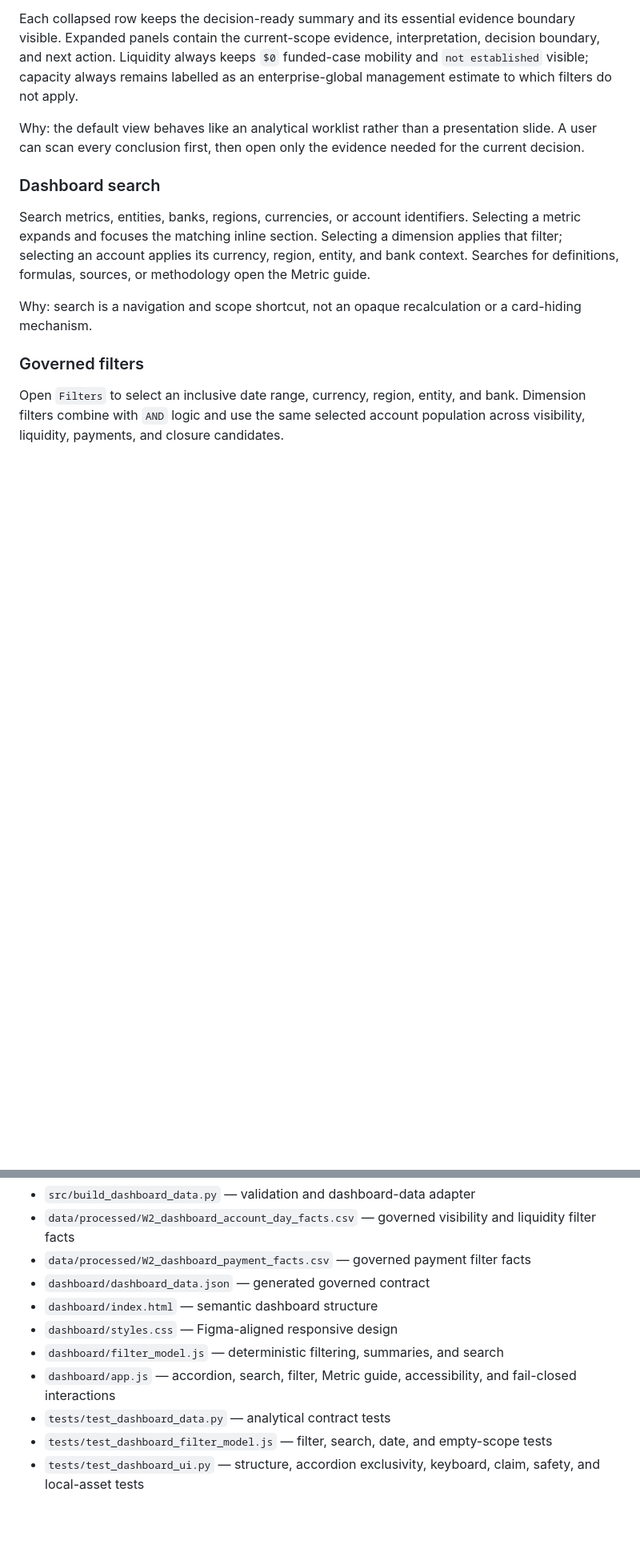
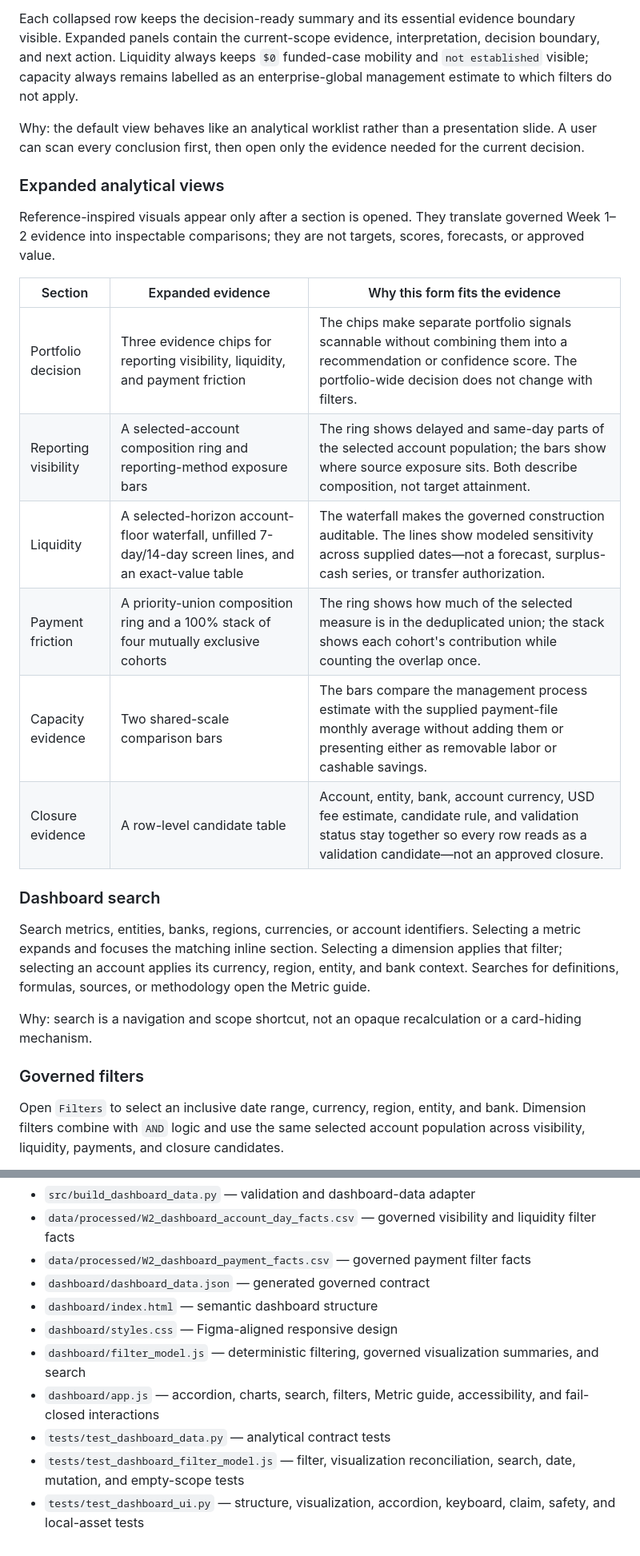
Before and after one commit to bakerzhan0404-zbh/project-northstar, a Markdown page: dashboard/README.md, 2 parts joined by grey strips. Shown at 80% size. Rendered like a GitHub page; blank space fills up the shorter version.

Commit message:
Document dashboard evidence visualizations

```diff
--- a/dashboard/README.md
+++ b/dashboard/README.md
@@ -25,6 +25,19 @@ Each collapsed row keeps the decision-ready summary and its essential evidence b
 
 Why: the default view behaves like an analytical worklist rather than a presentation slide. A user can scan every conclusion first, then open only the evidence needed for the current decision.
 
+### Expanded analytical views
+
+Reference-inspired visuals appear only after a section is opened. They translate governed Week 1–2 evidence into inspectable comparisons; they are not targets, scores, forecasts, or approved value.
+
+| Section | Expanded evidence | Why this form fits the evidence |
+|---|---|---|
+| Portfolio decision | Three evidence chips for reporting visibility, liquidity, and payment friction | The chips make separate portfolio signals scannable without combining them into a recommendation or confidence score. The portfolio-wide decision does not change with filters. |
+| Reporting visibility | A selected-account composition ring and reporting-method exposure bars | The ring shows delayed and same-day parts of the selected account population; the bars show where source exposure sits. Both describe composition, not target attainment. |
+| Liquidity | A selected-horizon account-floor waterfall, unfilled 7-day/14-day screen lines, and an exact-value table | The waterfall makes the governed construction auditable. The lines show modeled sensitivity across supplied dates—not a forecast, surplus-cash series, or transfer authorization. |
+| Payment friction | A priority-union composition ring and a 100% stack of four mutually exclusive cohorts | The ring shows how much of the selected measure is in the deduplicated union; the stack shows each cohort's contribution while counting the overlap once. |
+| Capacity evidence | Two shared-scale comparison bars | The bars compare the management process estimate with the supplied payment-file monthly average without adding them or presenting either as removable labor or cashable savings. |
+| Closure evidence | A row-level candidate table | Account, entity, bank, account currency, USD fee estimate, candidate rule, and validation status stay together so every row reads as a validation candidate—not an approved closure. |
+
 ### Dashboard search
 
 Search metrics, entities, banks, regions, currencies, or account identifiers. Selecting a metric expands and focuses the matching inline section. Selecting a dimension applies that filter; selecting an account applies its currency, region, entity, and bank context. Searches for definitions, formulas, sources, or methodology open the Metric guide.
@@ -90,8 +115,8 @@ The final UI test opens a temporary loopback server when the environment permits
 - `dashboard/dashboard_data.json` — generated governed contract
 - `dashboard/index.html` — semantic dashboard structure
 - `dashboard/styles.css` — Figma-aligned responsive design
-- `dashboard/filter_model.js` — deterministic filtering, summaries, and search
-- `dashboard/app.js` — accordion, search, filter, Metric guide, accessibility, and fail-closed interactions
+- `dashboard/filter_model.js` — deterministic filtering, governed visualization summaries, and search
+- `dashboard/app.js` — accordion, charts, search, filters, Metric guide, accessibility, and fail-closed interactions
 - `tests/test_dashboard_data.py` — analytical contract tests
-- `tests/test_dashboard_filter_model.js` — filter, search, date, and empty-scope tests
-- `tests/test_dashboard_ui.py` — structure, accordion exclusivity, keyboard, claim, safety, and local-asset tests
+- `tests/test_dashboard_filter_model.js` — filter, visualization reconciliation, search, date, mutation, and empty-scope tests
+- `tests/test_dashboard_ui.py` — structure, visualization, accordion, keyboard, claim, safety, and local-asset tests
```
Also changed, not shown: other parts of dashboard/README.md (+14 -2 lines), 1 other file.
